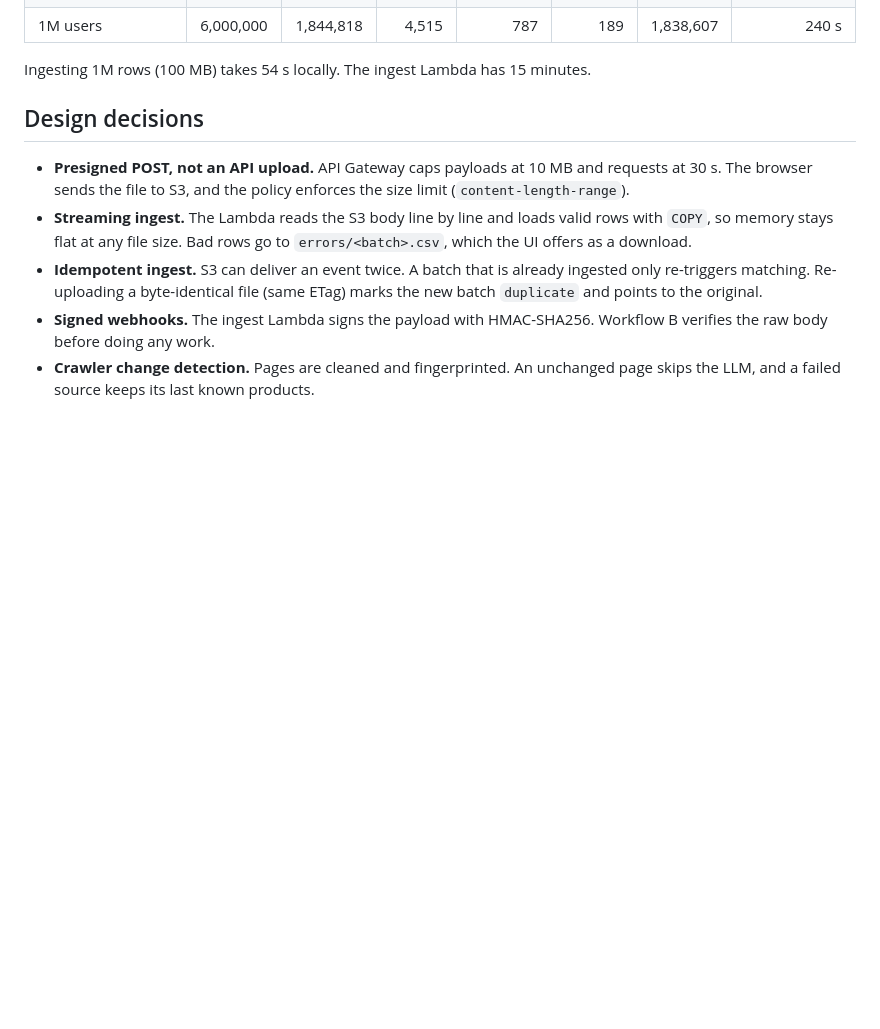
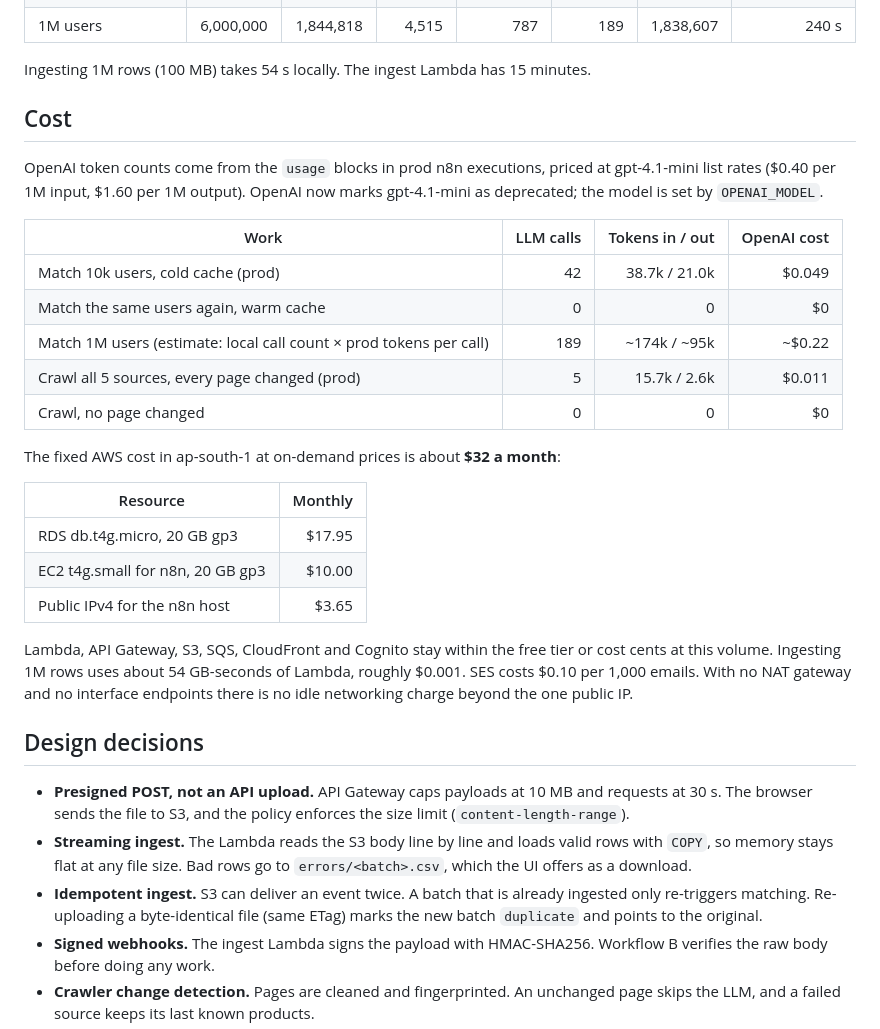
Before and after one commit to Arshdeep54/sieve, a Markdown page: README.md, the part around the change. Drawn GitHub-style; blank space fills up the shorter version.

Commit message:
add measured llm and aws cost to readme

```diff
--- a/README.md
+++ b/README.md
@@ -61,6 +61,28 @@ Measured locally with 6 live products:
 | 1M users | 6,000,000 | 1,844,818 | 4,515 | 787 | 189 | 1,838,607 | 240 s |
 
 Ingesting 1M rows (100 MB) takes 54 s locally. The ingest Lambda has 15 minutes.
+
+## Cost
+
+OpenAI token counts come from the `usage` blocks in prod n8n executions, priced at gpt-4.1-mini list rates ($0.40 per 1M input, $1.60 per 1M output). OpenAI now marks gpt-4.1-mini as deprecated; the model is set by `OPENAI_MODEL`.
+
+| Work | LLM calls | Tokens in / out | OpenAI cost |
+|---|---:|---:|---:|
+| Match 10k users, cold cache (prod) | 42 | 38.7k / 21.0k | $0.049 |
+| Match the same users again, warm cache | 0 | 0 | $0 |
+| Match 1M users (estimate: local call count × prod tokens per call) | 189 | ~174k / ~95k | ~$0.22 |
+| Crawl all 5 sources, every page changed (prod) | 5 | 15.7k / 2.6k | $0.011 |
+| Crawl, no page changed | 0 | 0 | $0 |
+
+The fixed AWS cost in ap-south-1 at on-demand prices is about **$32 a month**:
+
+| Resource | Monthly |
+|---|---:|
+| RDS db.t4g.micro, 20 GB gp3 | $17.95 |
+| EC2 t4g.small for n8n, 20 GB gp3 | $10.00 |
+| Public IPv4 for the n8n host | $3.65 |
+
+Lambda, API Gateway, S3, SQS, CloudFront and Cognito stay within the free tier or cost cents at this volume. Ingesting 1M rows uses about 54 GB-seconds of Lambda, roughly $0.001. SES costs $0.10 per 1,000 emails. With no NAT gateway and no interface endpoints there is no idle networking charge beyond the one public IP.
 
 ## Design decisions
 
```
